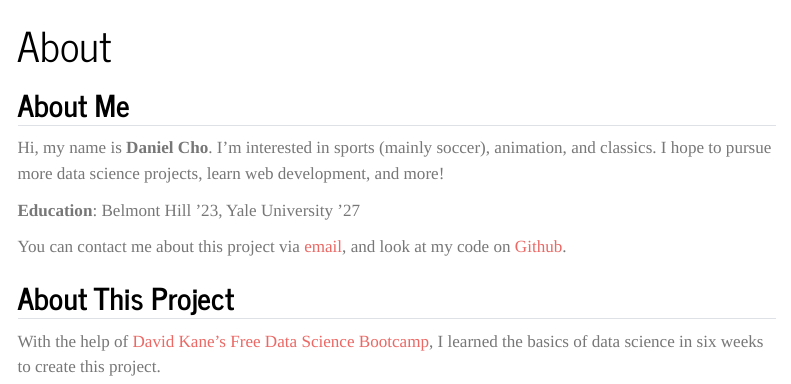
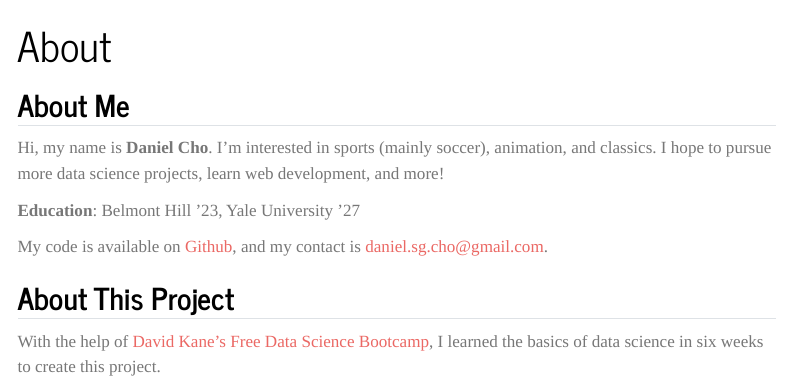
Before and after one commit to chodani/European-Soccer-Wages, a Quarto document (about.qmd): the page in a window 1100 px wide, from its top. Rendered offline with R 4.5, knitr and Pandoc in place of Quarto, with nearby package versions; menus at the side of the page are left out.

Commit message:
edited text and hyper link

```diff
--- a/about.qmd
+++ b/about.qmd
@@ -8,7 +8,7 @@ Hi, my name is **Daniel Cho**. I'm interested in sports (mainly soccer), animati
 
 **Education**: Belmont Hill '23, Yale University '27
 
-You can contact me about this project via [email](daniel.sg.cho@gmail.com), and look at my code on [Github](https://github.com/chodani).
+My code is available on [Github](https://github.com/chodani), and my contact is daniel.sg.cho@gmail.com.
 
 
 
```
Also changed, not shown: 4 other files.
